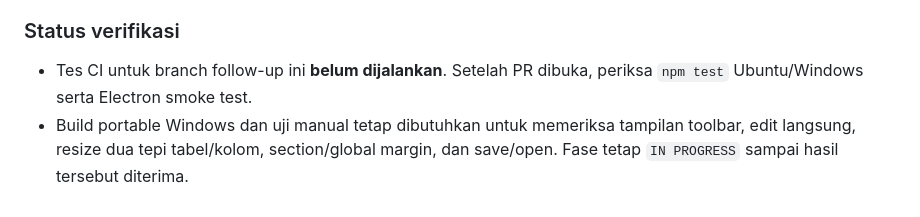
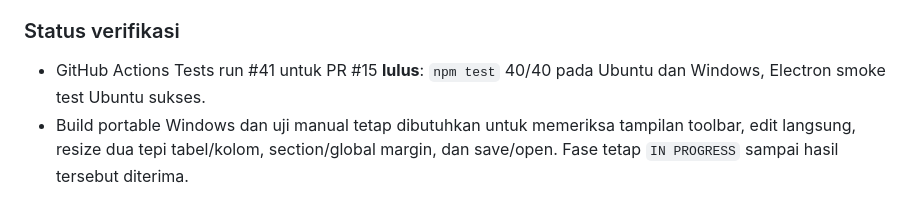
Before and after one commit to primemirza/thermal-receipt-studio, a Markdown page: PROGRESS.md, the part around the change. Rendered like a GitHub page.

Commit message:
Record Phase 5 follow-up CI run 41 results

```diff
--- a/PROGRESS.md
+++ b/PROGRESS.md
@@ -320,5 +320,5 @@ Fase 5 implementasi awal PR #14 telah di-merge dan diuji pengguna. Perbaikan ope
 - Tes tambahan mencakup section bertingkat, layout margin/padding, offset tepi tabel, insertion relatif ke elemen aktif, toolbar/editor, dan penyimpanan ulang.
 
 ### Status verifikasi
-- Tes CI untuk branch follow-up ini **belum dijalankan**. Setelah PR dibuka, periksa `npm test` Ubuntu/Windows serta Electron smoke test.
+- GitHub Actions Tests run #41 untuk PR #15 **lulus**: `npm test` 40/40 pada Ubuntu dan Windows, Electron smoke test Ubuntu sukses.
 - Build portable Windows dan uji manual tetap dibutuhkan untuk memeriksa tampilan toolbar, edit langsung, resize dua tepi tabel/kolom, section/global margin, dan save/open. Fase tetap `IN PROGRESS` sampai hasil tersebut diterima.
```
